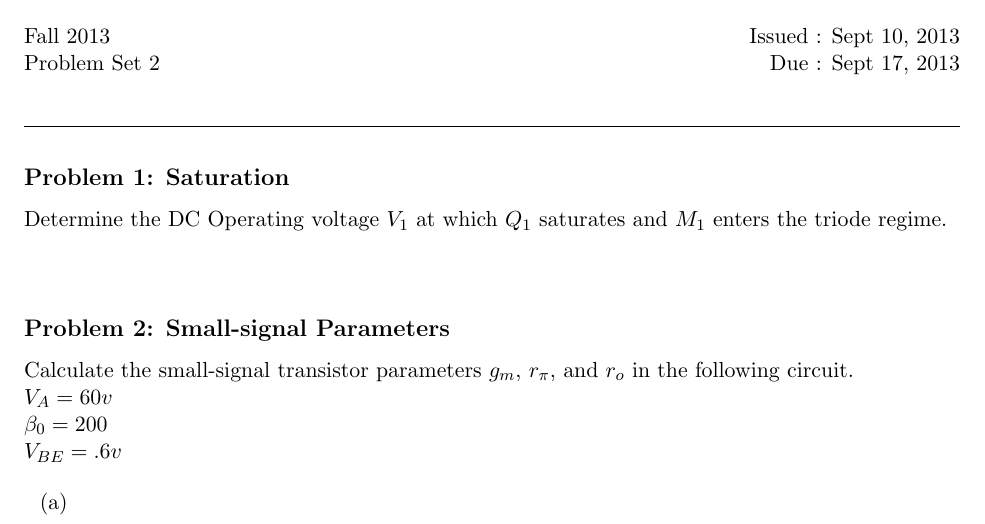
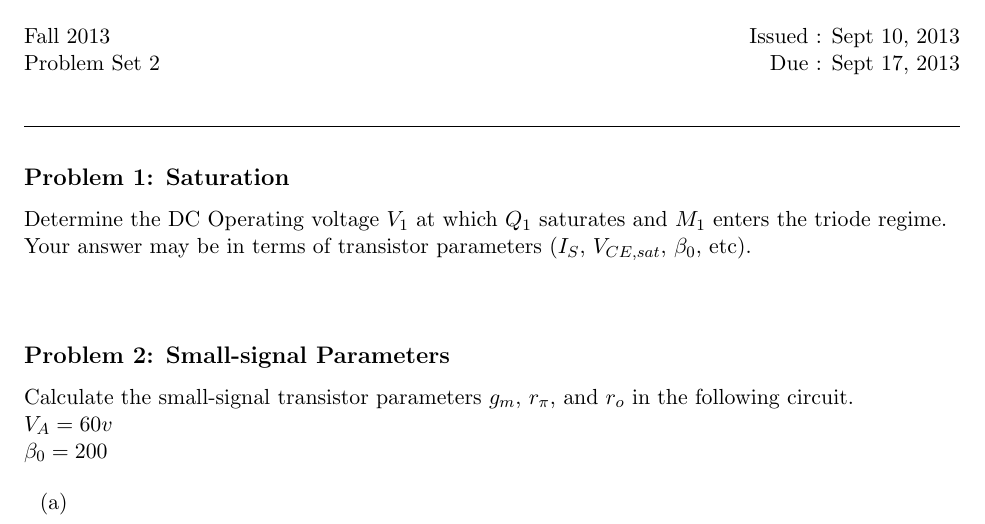
Before and after one commit to muffinator/fall-2013, a LaTeX document (6.301/ps2/ps2.tex): part of the page, cut so that both start at the same text. Compiled offline with pdfLaTeX.

Commit message:
added ps2, edited!

```diff
--- a/6.301/ps2/hw01.tex
+++ b/6.301/ps2/ps2.tex
@@ -71,7 +71,8 @@
 
 \flushleft
 \subsection*{Problem 1: Saturation}
-Determine the DC Operating voltage $V_1$ at which $Q_1$ saturates and $M_1$ enters the triode regime.
+Determine the DC Operating voltage $V_1$ at which $Q_1$ saturates and $M_1$ enters the triode regime. \\
+Your answer may be in terms of transistor parameters ($I_S$, $V_{CE,sat}$, $\beta_0$, etc).
 
 \begin{center}
 %\includegraphics[width=0.3\textwidth]{}
@@ -81,7 +82,6 @@ Determine the DC Operating voltage $V_1$ at which $Q_1$ saturates and $M_1$ ente
 Calculate the small-signal transistor parameters $g_m$, $r_{\pi}$, and $r_o$ in the following circuit. \\
 $V_A = 60v$ \\
 $\beta_0 = 200$ \\
-$V_{BE} = .6v$ \\
 
 \begin{enumerate}
 \item[(a)]
```
Also changed, not shown: 6.301/ps2/hw01.pdf (deleted), 6.301/ps2/ps2.pdf (added).
